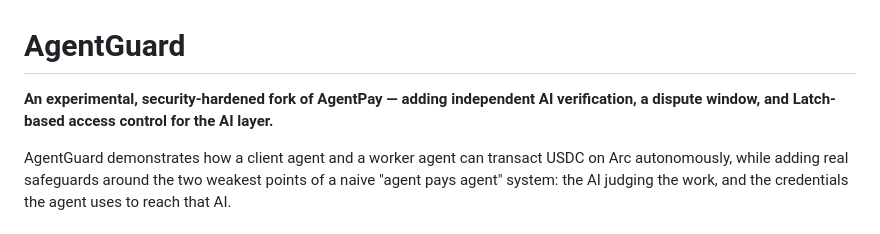
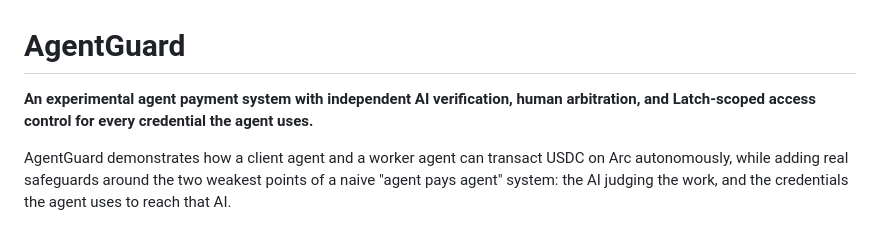
Before and after one commit to AMR70234/agentguard-rialo, a Markdown page: README.md, the part around the change. Drawn GitHub-style.

Commit message:
Make AgentGuard README independent, remove reference to AgentPay fork origin

```diff
--- a/README.md
+++ b/README.md
@@ -1,6 +1,6 @@
 # AgentGuard
 
-**An experimental, security-hardened fork of AgentPay — adding independent AI verification, a dispute window, and Latch-based access control for the AI layer.**
+**An experimental agent payment system with independent AI verification, human arbitration, and Latch-scoped access control for every credential the agent uses.**
 
 AgentGuard demonstrates how a client agent and a worker agent can transact USDC on Arc autonomously, while adding real safeguards around the two weakest points of a naive "agent pays agent" system: the AI judging the work, and the credentials the agent uses to reach that AI.
 
```
